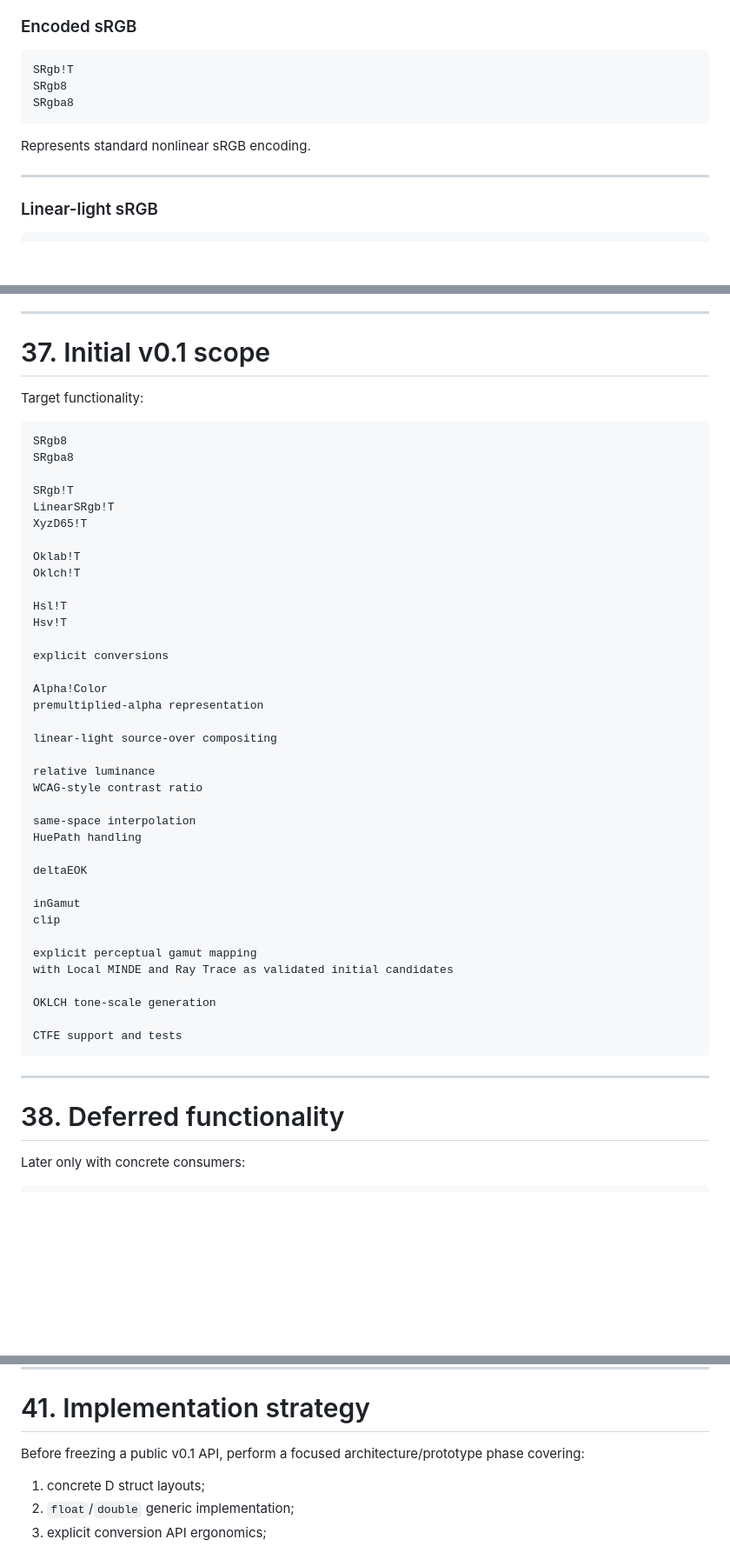
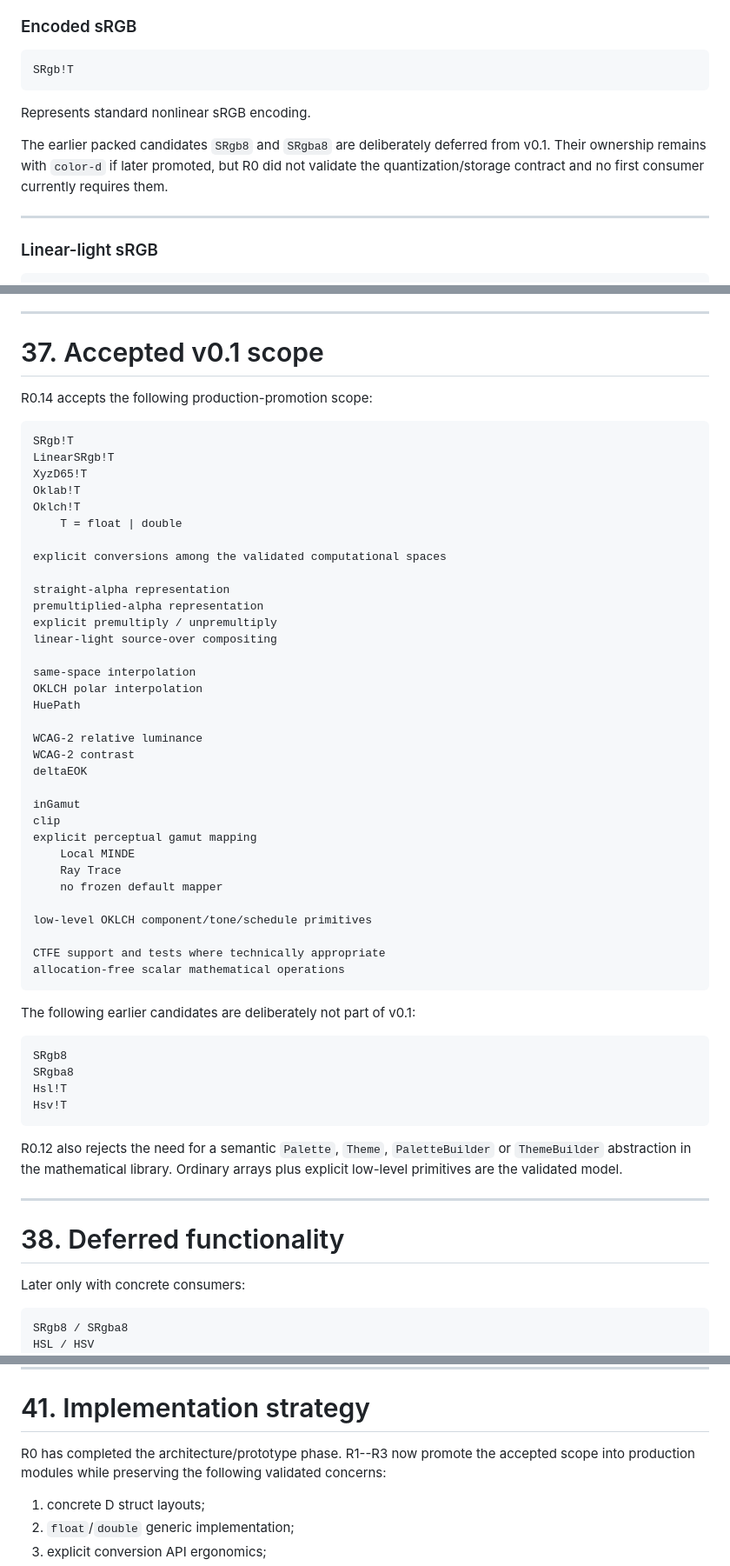
Before and after one commit to alex-1974/color-d, a Markdown page: docs/spec/TECHNICAL_SPEC.md, 3 parts joined by grey strips. Shown at 87% size. Rendered like a GitHub page; blank space fills up the shorter version.

Commit message:
docs: apply R0.14 scope decisions

````diff
--- a/docs/spec/TECHNICAL_SPEC.md
+++ b/docs/spec/TECHNICAL_SPEC.md
@@ -237,11 +250,14 @@ Integer color representations remain separate explicit storage types.
 
 ```d
 SRgb!T
-SRgb8
-SRgba8
 ```
 
 Represents standard nonlinear sRGB encoding.
+
+The earlier packed candidates `SRgb8` and `SRgba8` are deliberately deferred
+from v0.1. Their ownership remains with `color-d` if later promoted, but R0 did
+not validate the quantization/storage contract and no first consumer currently
+requires them.
 
 ---
 
@@ -2045,49 +2071,58 @@ However, `color-d` intentionally differs by emphasizing:
 
 ---
 
-# 37. Initial v0.1 scope
-
-Target functionality:
-
-```text
-SRgb8
-SRgba8
-
+# 37. Accepted v0.1 scope
+
+R0.14 accepts the following production-promotion scope:
+
+```text
 SRgb!T
 LinearSRgb!T
 XyzD65!T
-
 Oklab!T
 Oklch!T
-
+    T = float | double
+
+explicit conversions among the validated computational spaces
+
+straight-alpha representation
+premultiplied-alpha representation
+explicit premultiply / unpremultiply
+linear-light source-over compositing
+
+same-space interpolation
+OKLCH polar interpolation
+HuePath
+
+WCAG-2 relative luminance
+WCAG-2 contrast
+deltaEOK
+
+inGamut
+clip
+explicit perceptual gamut mapping
+    Local MINDE
+    Ray Trace
+    no frozen default mapper
+
+low-level OKLCH component/tone/schedule primitives
+
+CTFE support and tests where technically appropriate
+allocation-free scalar mathematical operations
+```
+
+The following earlier candidates are deliberately not part of v0.1:
+
+```text
+SRgb8
+SRgba8
 Hsl!T
 Hsv!T
-
-explicit conversions
-
-Alpha!Color
-premultiplied-alpha representation
-
-linear-light source-over compositing
-
-relative luminance
-WCAG-style contrast ratio
-
-same-space interpolation
-HuePath handling
-
-deltaEOK
-
-inGamut
-clip
-
-explicit perceptual gamut mapping
-with Local MINDE and Ray Trace as validated initial candidates
-
-OKLCH tone-scale generation
-
-CTFE support and tests
-```
+```
+
+R0.12 also rejects the need for a semantic `Palette`, `Theme`,
+`PaletteBuilder` or `ThemeBuilder` abstraction in the mathematical library.
+Ordinary arrays plus explicit low-level primitives are the validated model.
 
 ---
 
@@ -2096,6 +2131,8 @@ CTFE support and tests
 Later only with concrete consumers:
 
 ```text
+SRgb8 / SRgba8
+HSL / HSV
 Display-P3
 Rec.2020
 CIELAB / LCh
@@ -2160,7 +2197,9 @@ They are:
 
 # 41. Implementation strategy
 
-Before freezing a public v0.1 API, perform a focused architecture/prototype phase covering:
+R0 has completed the architecture/prototype phase. R1--R3 now promote the
+accepted scope into production modules while preserving the following validated
+concerns:
 
 1. concrete D struct layouts;
 2. `float`/`double` generic implementation;
````
Also changed, not shown: other parts of docs/spec/TECHNICAL_SPEC.md (+93 -67 lines), ROADMAP.md (+16 -8 lines), docs/RESEARCH_DOCUMENTS.md (+8 -0 lines).
